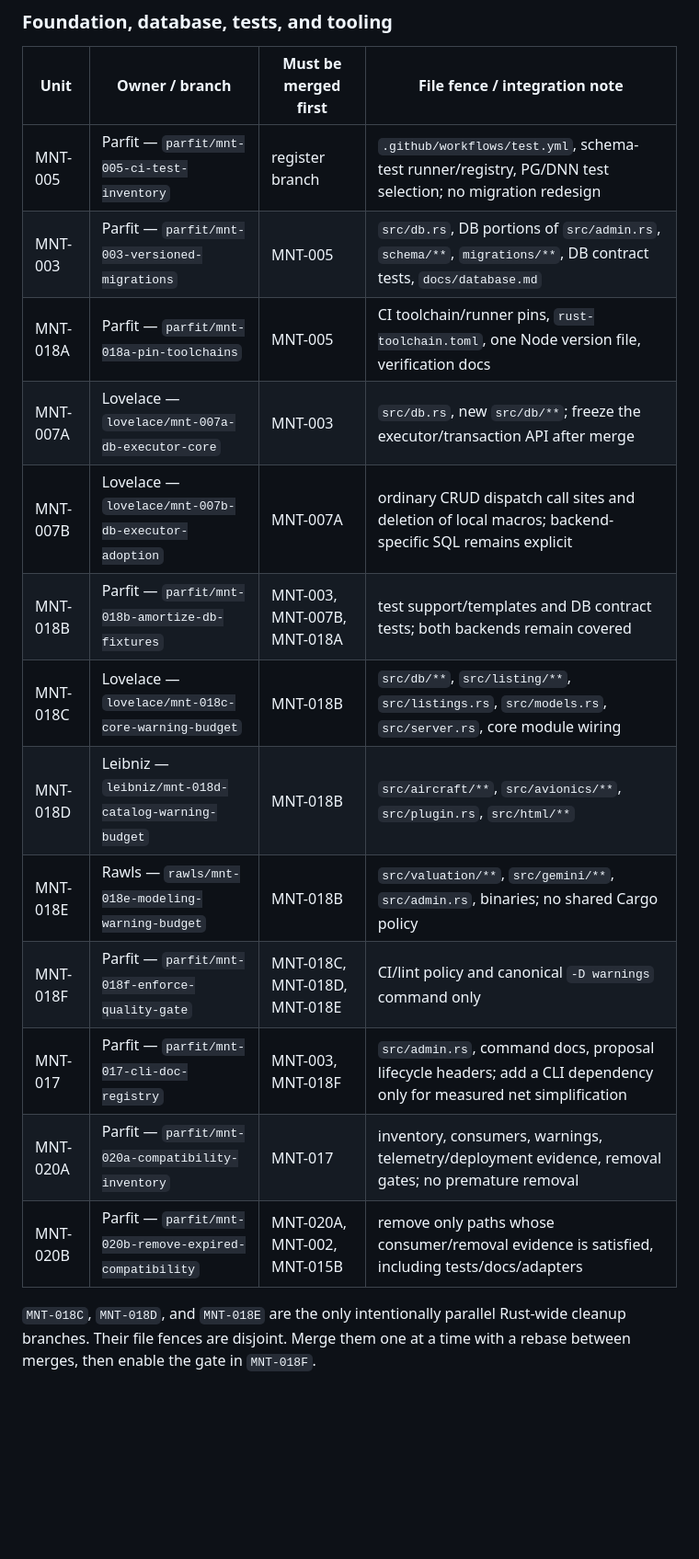
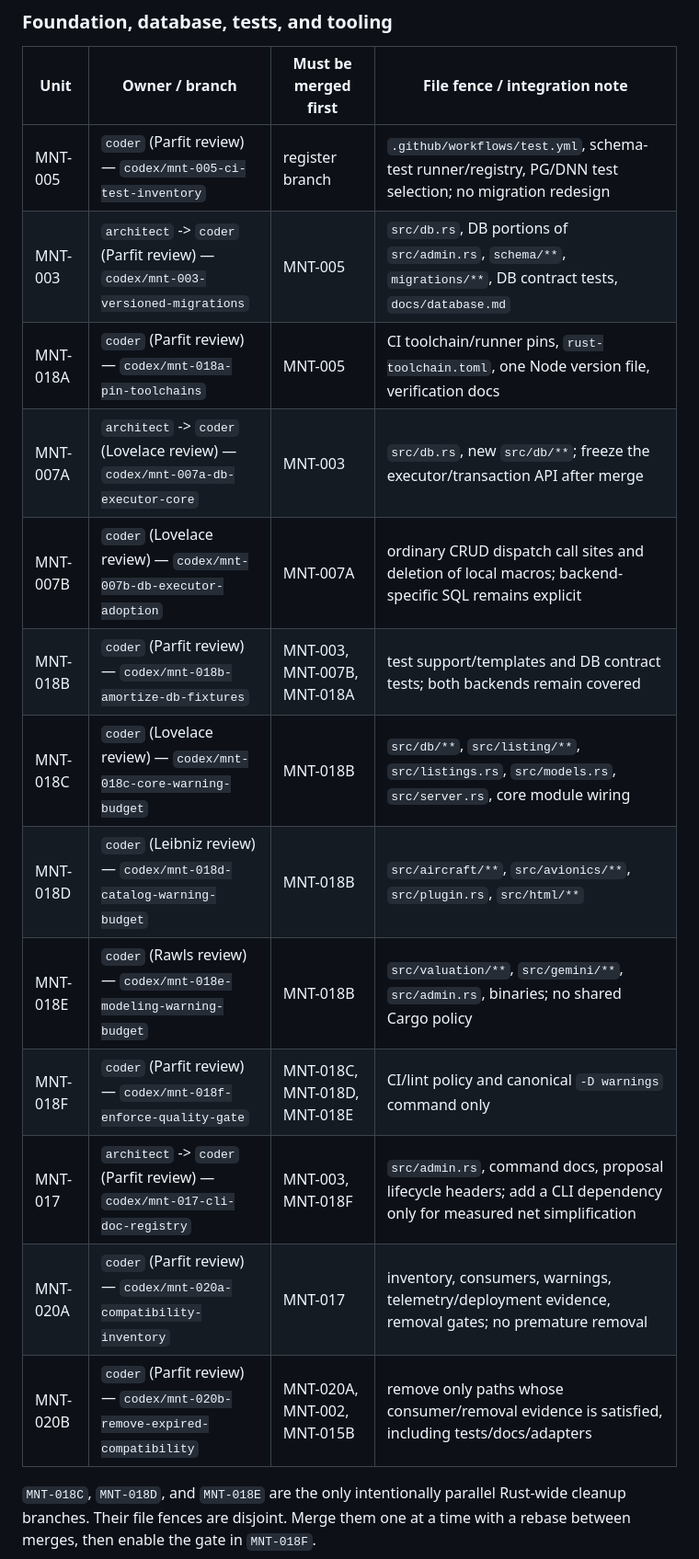
Before and after one commit to igelado/aircost, a Markdown page: docs/improvement-execution-plan.md, the part around one of its changes. Shown at 92% size. Drawn GitHub-style; blank space fills up the shorter version.

```diff
--- a/docs/improvement-execution-plan.md
+++ b/docs/improvement-execution-plan.md
@@ -103,19 +115,19 @@ branch. Ownership moves only by an explicit plan amendment.
 
 | Unit | Owner / branch | Must be merged first | File fence / integration note |
 |---|---|---|---|
-| MNT-005 | Parfit — `parfit/mnt-005-ci-test-inventory` | register branch | `.github/workflows/test.yml`, schema-test runner/registry, PG/DNN test selection; no migration redesign |
-| MNT-003 | Parfit — `parfit/mnt-003-versioned-migrations` | MNT-005 | `src/db.rs`, DB portions of `src/admin.rs`, `schema/**`, `migrations/**`, DB contract tests, `docs/database.md` |
-| MNT-018A | Parfit — `parfit/mnt-018a-pin-toolchains` | MNT-005 | CI toolchain/runner pins, `rust-toolchain.toml`, one Node version file, verification docs |
-| MNT-007A | Lovelace — `lovelace/mnt-007a-db-executor-core` | MNT-003 | `src/db.rs`, new `src/db/**`; freeze the executor/transaction API after merge |
-| MNT-007B | Lovelace — `lovelace/mnt-007b-db-executor-adoption` | MNT-007A | ordinary CRUD dispatch call sites and deletion of local macros; backend-specific SQL remains explicit |
-| MNT-018B | Parfit — `parfit/mnt-018b-amortize-db-fixtures` | MNT-003, MNT-007B, MNT-018A | test support/templates and DB contract tests; both backends remain covered |
-| MNT-018C | Lovelace — `lovelace/mnt-018c-core-warning-budget` | MNT-018B | `src/db/**`, `src/listing/**`, `src/listings.rs`, `src/models.rs`, `src/server.rs`, core module wiring |
-| MNT-018D | Leibniz — `leibniz/mnt-018d-catalog-warning-budget` | MNT-018B | `src/aircraft/**`, `src/avionics/**`, `src/plugin.rs`, `src/html/**` |
-| MNT-018E | Rawls — `rawls/mnt-018e-modeling-warning-budget` | MNT-018B | `src/valuation/**`, `src/gemini/**`, `src/admin.rs`, binaries; no shared Cargo policy |
-| MNT-018F | Parfit — `parfit/mnt-018f-enforce-quality-gate` | MNT-018C, MNT-018D, MNT-018E | CI/lint policy and canonical `-D warnings` command only |
-| MNT-017 | Parfit — `parfit/mnt-017-cli-doc-registry` | MNT-003, MNT-018F | `src/admin.rs`, command docs, proposal lifecycle headers; add a CLI dependency only for measured net simplification |
-| MNT-020A | Parfit — `parfit/mnt-020a-compatibility-inventory` | MNT-017 | inventory, consumers, warnings, telemetry/deployment evidence, removal gates; no premature removal |
-| MNT-020B | Parfit — `parfit/mnt-020b-remove-expired-compatibility` | MNT-020A, MNT-002, MNT-015B | remove only paths whose consumer/removal evidence is satisfied, including tests/docs/adapters |
+| MNT-005 | `coder` (Parfit review) — `codex/mnt-005-ci-test-inventory` | register branch | `.github/workflows/test.yml`, schema-test runner/registry, PG/DNN test selection; no migration redesign |
+| MNT-003 | `architect` -> `coder` (Parfit review) — `codex/mnt-003-versioned-migrations` | MNT-005 | `src/db.rs`, DB portions of `src/admin.rs`, `schema/**`, `migrations/**`, DB contract tests, `docs/database.md` |
+| MNT-018A | `coder` (Parfit review) — `codex/mnt-018a-pin-toolchains` | MNT-005 | CI toolchain/runner pins, `rust-toolchain.toml`, one Node version file, verification docs |
+| MNT-007A | `architect` -> `coder` (Lovelace review) — `codex/mnt-007a-db-executor-core` | MNT-003 | `src/db.rs`, new `src/db/**`; freeze the executor/transaction API after merge |
+| MNT-007B | `coder` (Lovelace review) — `codex/mnt-007b-db-executor-adoption` | MNT-007A | ordinary CRUD dispatch call sites and deletion of local macros; backend-specific SQL remains explicit |
+| MNT-018B | `coder` (Parfit review) — `codex/mnt-018b-amortize-db-fixtures` | MNT-003, MNT-007B, MNT-018A | test support/templates and DB contract tests; both backends remain covered |
+| MNT-018C | `coder` (Lovelace review) — `codex/mnt-018c-core-warning-budget` | MNT-018B | `src/db/**`, `src/listing/**`, `src/listings.rs`, `src/models.rs`, `src/server.rs`, core module wiring |
+| MNT-018D | `coder` (Leibniz review) — `codex/mnt-018d-catalog-warning-budget` | MNT-018B | `src/aircraft/**`, `src/avionics/**`, `src/plugin.rs`, `src/html/**` |
+| MNT-018E | `coder` (Rawls review) — `codex/mnt-018e-modeling-warning-budget` | MNT-018B | `src/valuation/**`, `src/gemini/**`, `src/admin.rs`, binaries; no shared Cargo policy |
+| MNT-018F | `coder` (Parfit review) — `codex/mnt-018f-enforce-quality-gate` | MNT-018C, MNT-018D, MNT-018E | CI/lint policy and canonical `-D warnings` command only |
+| MNT-017 | `architect` -> `coder` (Parfit review) — `codex/mnt-017-cli-doc-registry` | MNT-003, MNT-018F | `src/admin.rs`, command docs, proposal lifecycle headers; add a CLI dependency only for measured net simplification |
+| MNT-020A | `coder` (Parfit review) — `codex/mnt-020a-compatibility-inventory` | MNT-017 | inventory, consumers, warnings, telemetry/deployment evidence, removal gates; no premature removal |
+| MNT-020B | `coder` (Parfit review) — `codex/mnt-020b-remove-expired-compatibility` | MNT-020A, MNT-002, MNT-015B | remove only paths whose consumer/removal evidence is satisfied, including tests/docs/adapters |
 
 `MNT-018C`, `MNT-018D`, and `MNT-018E` are the only intentionally parallel
 Rust-wide cleanup branches. Their file fences are disjoint. Merge them one at a
```
Also changed, not shown: other parts of docs/improvement-execution-plan.md (+73 -60 lines).
